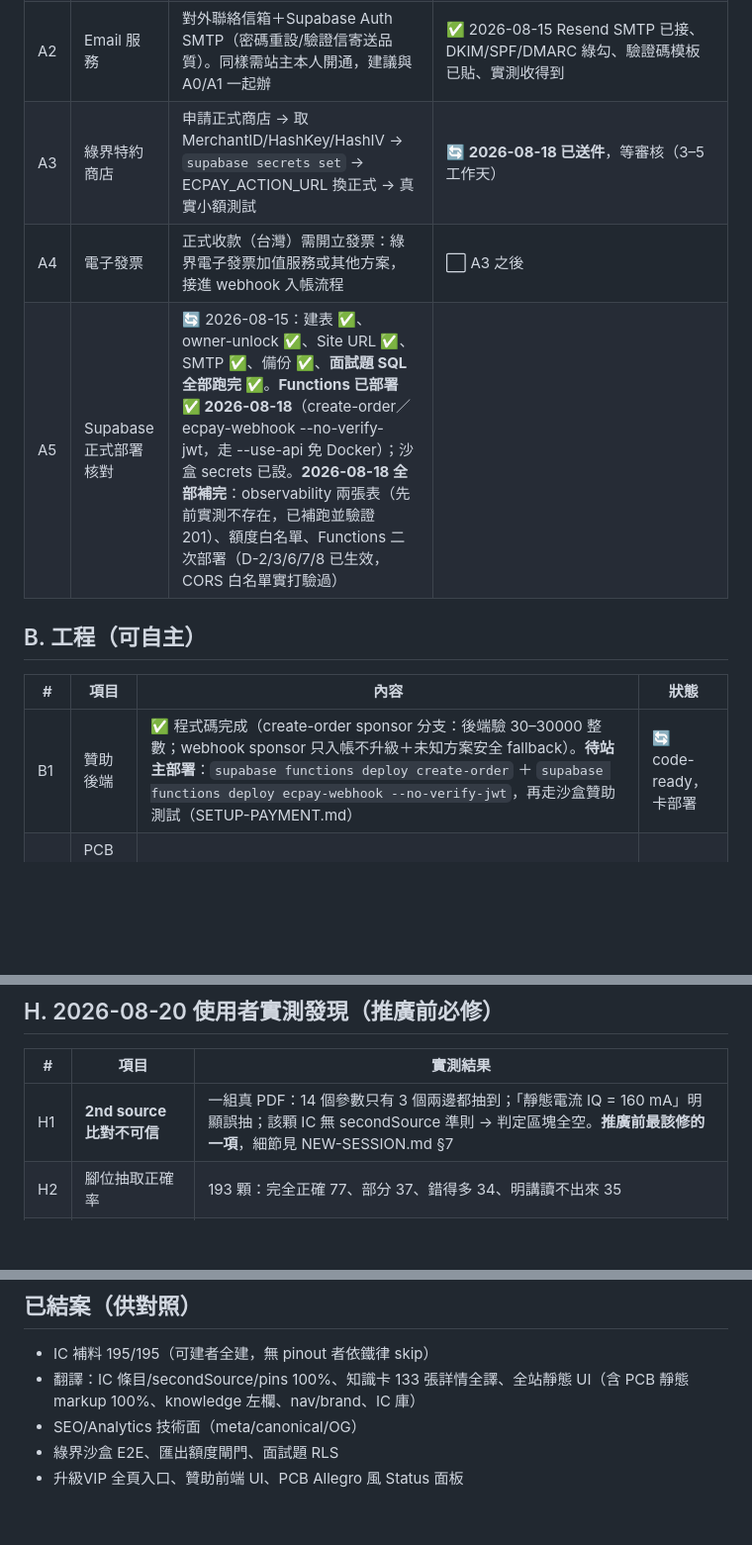
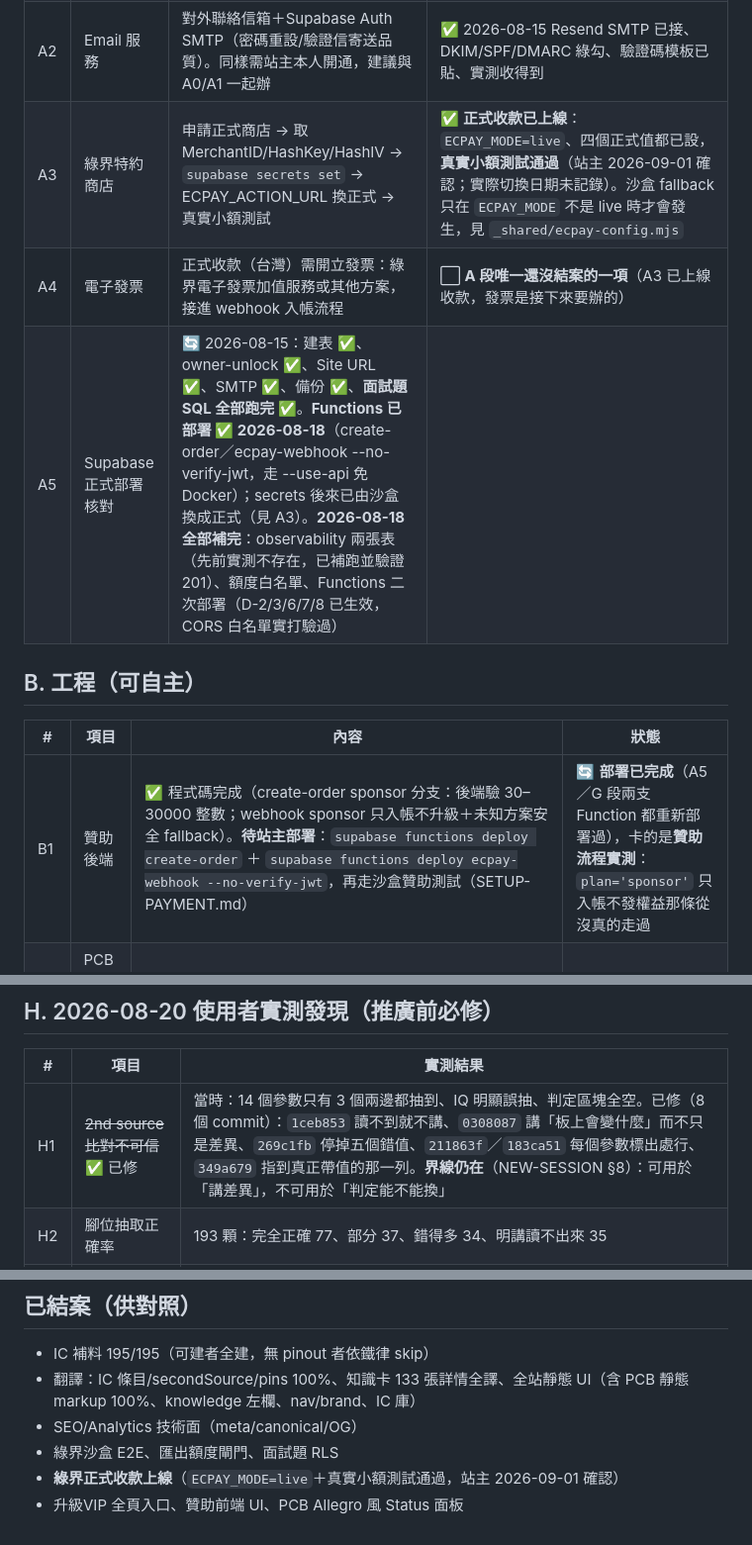
Before and after one commit to BarryChen1003/voltsketch, a Markdown page: TODO.md, 3 parts joined by grey strips. Shown at 99% size. Rendered like a GitHub page; blank space fills up the shorter version.

Commit message:
docs: payments are live, and 2nd-source comparison is no longer broken
The site owner confirmed the ECPay production merchant went live some
time ago: ECPAY_MODE=live with all four production values, and a real
small-value transaction went through. The docs still said "submitted,
waiting for approval", which is the kind of stale status that makes
someone deploy against the wrong assumption.

Marked A3 done, moved the invoice item to being the only open one in
that section, and put a warning next to the deploy instructions: the
payment functions now move real money, and ECPAY_MODE is the single fuse
that stops real customers being sent to the sandbox payment page.

H1 also described a defect that eight commits already fixed; it now
records what was fixed and keeps the boundary that still applies - the
comparison explains differences, it does not decide whether a part can
be swapped.

Co-Authored-By: Claude Opus 5 <noreply@anthropic.com>

```diff
--- a/TODO.md
+++ b/TODO.md
@@ -11,15 +11,15 @@
 | A0 | **正式網域** | github.io 為暫時網址，成品後換自訂網域並關閉舊址。遷移 checklist（工程端屆時執行）：canonical/OG URL 全站改、Supabase Auth redirect URL、ECPay ReturnURL/ClientBackURL、CORS、GitHub Pages custom domain + HTTPS、（可能）舊址 301 | ✅ 2026-08-15 `hardware-ai.org` 上線（Cloudflare Workers）；canonical/sitemap/robots/security.txt 全站已換 |
 | A1 | Search Console + GA4 | **必須站主本人 Google 帳號登入操作**（工程端只能備 meta 驗證檔/sitemap＋一步步指引，不能代登入）。⚠️ 建議**等 A0 網域定案再辦**——現在對 github.io 驗證，換網域要整套重來 | 🔄 Search Console ✅ 2026-08-18（網域名稱供應商驗證）；GA4 暫緩（改用站內 observe.js，見 D-9） |
 | A2 | Email 服務 | 對外聯絡信箱＋Supabase Auth SMTP（密碼重設/驗證信寄送品質）。同樣需站主本人開通，建議與 A0/A1 一起辦 | ✅ 2026-08-15 Resend SMTP 已接、DKIM/SPF/DMARC 綠勾、驗證碼模板已貼、實測收得到 |
-| A3 | 綠界特約商店 | 申請正式商店 → 取 MerchantID/HashKey/HashIV → `supabase secrets set` → ECPAY_ACTION_URL 換正式 → 真實小額測試 | 🔄 **2026-08-18 已送件**，等審核（3–5 工作天） |
-| A4 | 電子發票 | 正式收款（台灣）需開立發票：綠界電子發票加值服務或其他方案，接進 webhook 入帳流程 | ⬜ A3 之後 |
-| A5 | Supabase 正式部署核對 | 🔄 2026-08-15：建表 ✅、owner-unlock ✅、Site URL ✅、SMTP ✅、備份 ✅、**面試題 SQL 全部跑完 ✅**。**Functions 已部署 ✅ 2026-08-18**（create-order／ecpay-webhook --no-verify-jwt，走 --use-api 免 Docker）；沙盒 secrets 已設。**2026-08-18 全部補完**：observability 兩張表（先前實測不存在，已補跑並驗證 201）、額度白名單、Functions 二次部署（D-2/3/6/7/8 已生效，CORS 白名單實打驗過） |
+| A3 | 綠界特約商店 | 申請正式商店 → 取 MerchantID/HashKey/HashIV → `supabase secrets set` → ECPAY_ACTION_URL 換正式 → 真實小額測試 | ✅ **正式收款已上線**：`ECPAY_MODE=live`、四個正式值都已設，**真實小額測試通過**（站主 2026-09-01 確認；實際切換日期未記錄）。沙盒 fallback 只在 `ECPAY_MODE` 不是 live 時才會發生，見 `_shared/ecpay-config.mjs` |
+| A4 | 電子發票 | 正式收款（台灣）需開立發票：綠界電子發票加值服務或其他方案，接進 webhook 入帳流程 | ⬜ **A 段唯一還沒結案的一項**（A3 已上線收款，發票是接下來要辦的） |
+| A5 | Supabase 正式部署核對 | 🔄 2026-08-15：建表 ✅、owner-unlock ✅、Site URL ✅、SMTP ✅、備份 ✅、**面試題 SQL 全部跑完 ✅**。**Functions 已部署 ✅ 2026-08-18**（create-order／ecpay-webhook --no-verify-jwt，走 --use-api 免 Docker）；secrets 後來已由沙盒換成正式（見 A3）。**2026-08-18 全部補完**：observability 兩張表（先前實測不存在，已補跑並驗證 201）、額度白名單、Functions 二次部署（D-2/3/6/7/8 已生效，CORS 白名單實打驗過） |
 
 ## B. 工程（可自主）
 
 | # | 項目 | 內容 | 狀態 |
 |---|---|---|---|
-| B1 | 贊助後端 | ✅ 程式碼完成（create-order sponsor 分支：後端驗 30–30000 整數；webhook sponsor 只入帳不升級＋未知方案安全 fallback）。**待站主部署**：`supabase functions deploy create-order` ＋ `supabase functions deploy ecpay-webhook --no-verify-jwt`，再走沙盒贊助測試（SETUP-PAYMENT.md） | 🔄 code-ready，卡部署 |
+| B1 | 贊助後端 | ✅ 程式碼完成（create-order sponsor 分支：後端驗 30–30000 整數；webhook sponsor 只入帳不升級＋未知方案安全 fallback）。**待站主部署**：`supabase functions deploy create-order` ＋ `supabase functions deploy ecpay-webhook --no-verify-jwt`，再走沙盒贊助測試（SETUP-PAYMENT.md） | 🔄 **部署已完成**（A5／G 段兩支 Function 都重新部署過），卡的是**贊助流程實測**：`plan='sponsor'` 只入帳不發權益那條從沒真的走過 |
 | B2 | PCB JS 動態字串 i18n 殘量 | 站主 2026-07-16 視翻譯為完結；並行 session 已做 pcb-practice（54c9f7e）。做 B4 時順手核對殘量（pcb.js toast/pcb-drc 訊息），不另開專輪 | 🔄 併入 B4 |
 | B3 | 剩餘頁面內文 i18n | ✅5 commits（8154383/3ef6221/b52a491/320a018/16ce827）：upgrade 方案卡+贊助+付款訊息、login、interview UI、architecture 編輯器、terms/privacy 全文法律文本（附「歧異以中文版為準」條款）。contact 盤點後本已全譯。i18n.js ?v=2026-07-17a 全站統一 | ✅ 完成 |
 | B4 | **PCB 企業級四模組** | ①Constraint Manager（net class/間距矩陣/銳角 DRC）✅e3f108f ②鋪銅實算（thermal relief/避讓/動態填充/KiCad zone 匯出）✅ed37bc4 ③佈線強化（差分對佈線+等長蛇形+即時間距提示）✅28fe289（push&shove 結構性不追） ④疊層編輯器＋via padstack＋backdrill（Gerber 背鑽檔/Status 列）✅6663490 | ✅ 四模組全數完成 |
@@ -50,7 +50,7 @@
 
 | # | 項目 | 實測結果 |
 |---|---|---|
-| H1 | **2nd source 比對不可信** | 一組真 PDF：14 個參數只有 3 個兩邊都抽到；「靜態電流 IQ = 160 mA」明顯誤抽；該顆 IC 無 secondSource 準則 → 判定區塊全空。**推廣前最該修的一項**，細節見 NEW-SESSION.md §7 |
+| H1 | ~~2nd source 比對不可信~~ ✅ 已修 | 當時：14 個參數只有 3 個兩邊都抽到、IQ 明顯誤抽、判定區塊全空。已修（8 個 commit）：`1ceb853` 讀不到就不講、`0308087` 講「板上會變什麼」而不只是差異、`269c1fb` 停掉五個錯值、`211863f`／`183ca51` 每個參數標出處行、`349a679` 指到真正帶值的那一列。**界線仍在**（NEW-SESSION §8）：可用於「講差異」，不可用於「判定能不能換」 |
 | H2 | 腳位抽取正確率 | 193 顆：完全正確 77、部分 37、錯得多 34、明講讀不出來 35 |
 | H3 | OrCAD Tcl 是樣板 | 程式碼自註「建 pin API 依版本微調」 |
 | H4 | KiCad 符號未用真軟體開過 | 結構驗過（腳數 5/17/207 全對），但沒人用 KiCad 實開 |
@@ -85,4 +85,5 @@
 - 翻譯：IC 條目/secondSource/pins 100%、知識卡 133 張詳情全譯、全站靜態 UI（含 PCB 靜態 markup 100%、knowledge 左欄、nav/brand、IC 庫）
 - SEO/Analytics 技術面（meta/canonical/OG）
 - 綠界沙盒 E2E、匯出額度閘門、面試題 RLS
+- **綠界正式收款上線**（`ECPAY_MODE=live`＋真實小額測試通過，站主 2026-09-01 確認）
 - 升級VIP 全頁入口、贊助前端 UI、PCB Allegro 風 Status 面板
```
Also changed, not shown: other parts of TODO.md (+1 -1 lines), LAUNCH-CHECKLIST.md (+1 -1 lines), NEW-SESSION.md (+3 -0 lines).
